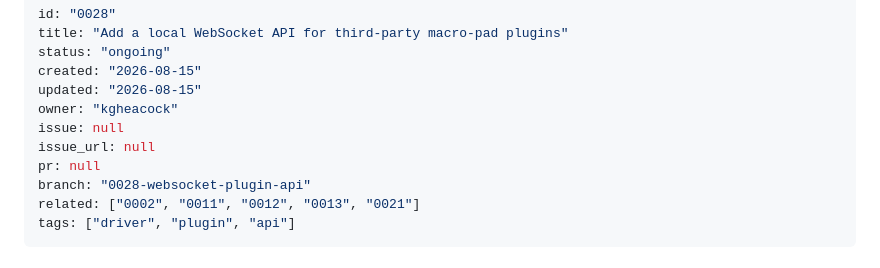
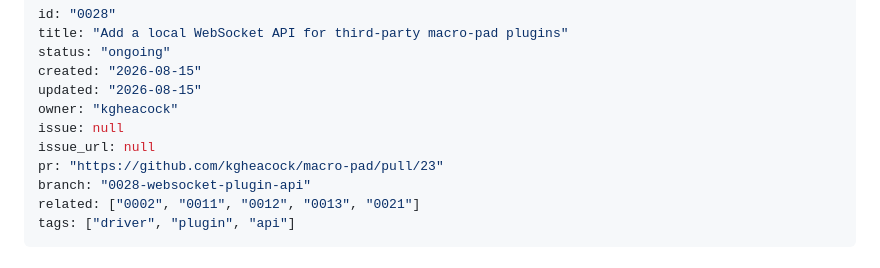
Before and after one commit to kgheacock/macro-pad, a Markdown page: tasks/ongoing/0028-websocket-plugin-api.md, the part around the change. GitHub-like rendering.

Commit message:
Link PR #23 in 0028 task spec

```diff
--- a/tasks/ongoing/0028-websocket-plugin-api.md
+++ b/tasks/ongoing/0028-websocket-plugin-api.md
@@ -7,7 +7,7 @@ updated: "2026-08-15"
 owner: "kgheacock"
 issue: null
 issue_url: null
-pr: null
+pr: "https://github.com/kgheacock/macro-pad/pull/23"
 branch: "0028-websocket-plugin-api"
 related: ["0002", "0011", "0012", "0013", "0021"]
 tags: ["driver", "plugin", "api"]
```
